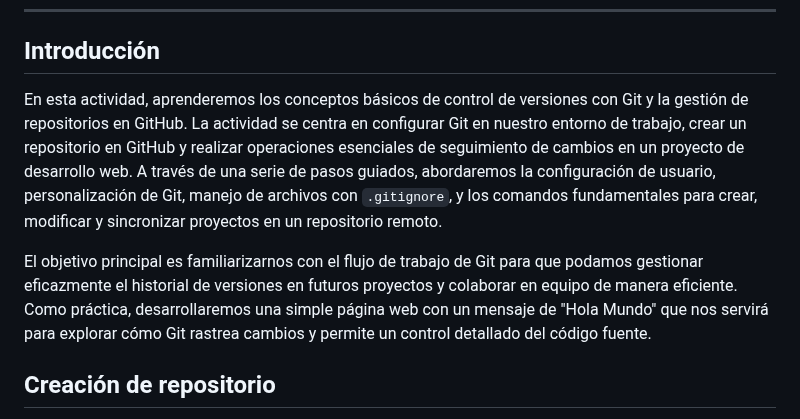
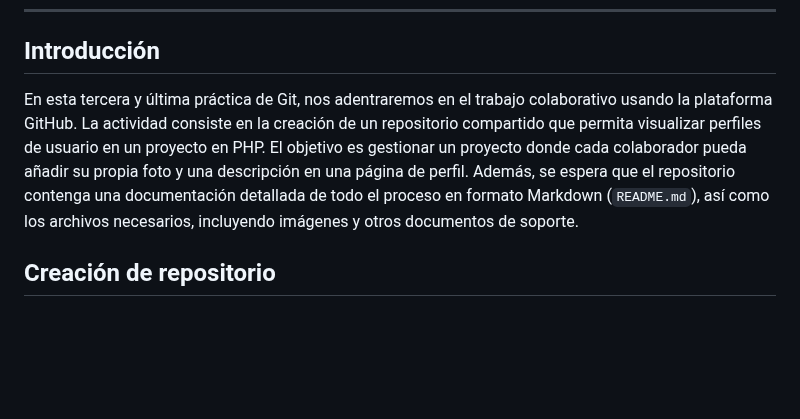
Before and after one commit to Clealg01/PPS-Unidad0Actividad5-Cristian, a Markdown page: README.md, the part around one of its changes. Drawn GitHub-style; blank space fills up the shorter version.

```diff
--- a/README.md
+++ b/README.md
@@ -66,9 +13,7 @@
 ---
 
 ## Introducción
-En esta actividad, aprenderemos los conceptos básicos de control de versiones con Git y la gestión de repositorios en GitHub. La actividad se centra en configurar Git en nuestro entorno de trabajo, crear un repositorio en GitHub y realizar operaciones esenciales de seguimiento de cambios en un proyecto de desarrollo web. A través de una serie de pasos guiados, abordaremos la configuración de usuario, personalización de Git, manejo de archivos con `.gitignore`, y los comandos fundamentales para crear, modificar y sincronizar proyectos en un repositorio remoto.
-
-El objetivo principal es familiarizarnos con el flujo de trabajo de Git para que podamos gestionar eficazmente el historial de versiones en futuros proyectos y colaborar en equipo de manera eficiente. Como práctica, desarrollaremos una simple página web con un mensaje de "Hola Mundo" que nos servirá para explorar cómo Git rastrea cambios y permite un control detallado del código fuente.
+En esta tercera y última práctica de Git, nos adentraremos en el trabajo colaborativo usando la plataforma GitHub. La actividad consiste en la creación de un repositorio compartido que permita visualizar perfiles de usuario en un proyecto en PHP. El objetivo es gestionar un proyecto donde cada colaborador pueda añadir su propia foto y una descripción en una página de perfil. Además, se espera que el repositorio contenga una documentación detallada de todo el proceso en formato Markdown (``README.md``), así como los archivos necesarios, incluyendo imágenes y otros documentos de soporte.
 
 ## Creación de repositorio
 
```
Also changed, not shown: other parts of README.md (+7 -60 lines).
